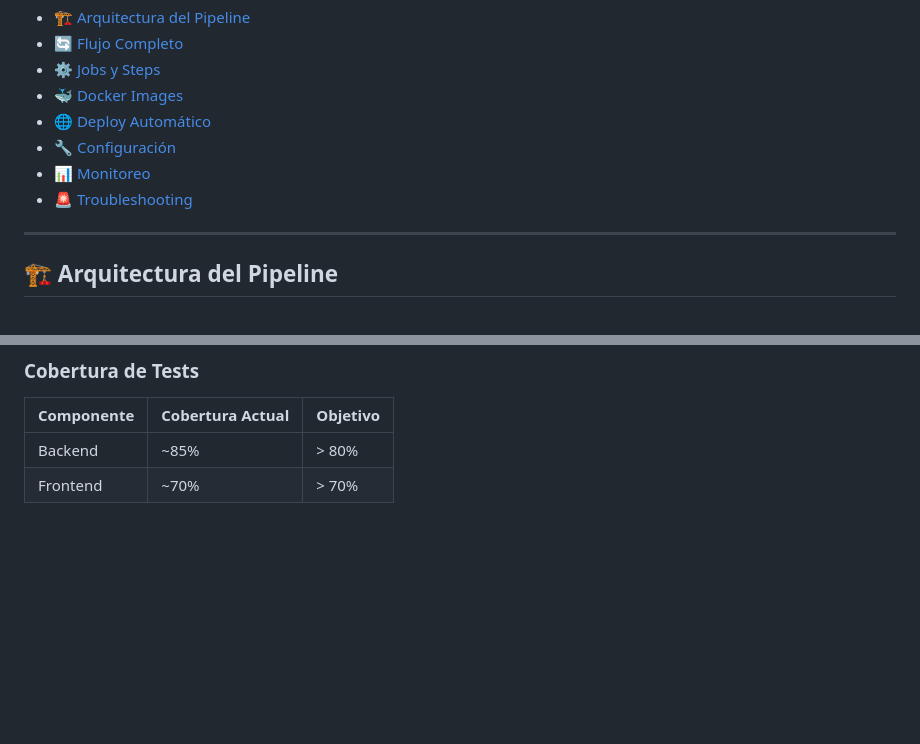
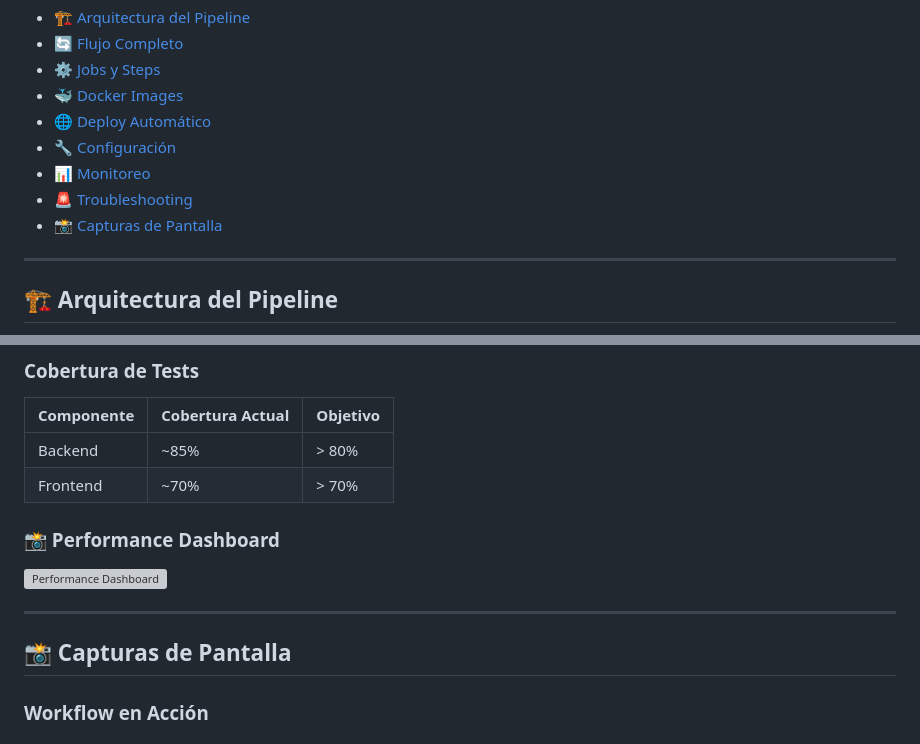
Before and after one commit to LadyFantasy/TPI_DEVOPS, a Markdown page: README-GITHUB-ACTIONS.md, 2 parts joined by grey strips. GitHub-like rendering; blank space fills up the shorter version; grey boxes are pictures that could not be loaded.

Commit message:
Add image placeholders and guide for GitHub Actions README documentation

```diff
--- a/README-GITHUB-ACTIONS.md
+++ b/README-GITHUB-ACTIONS.md
@@ -14,6 +14,7 @@ Este documento describe el flujo completo de **Continuous Integration/Continuous
 - [🔧 Configuración](#-configuración)
 - [📊 Monitoreo](#-monitoreo)
 - [🚨 Troubleshooting](#️-troubleshooting)
+- [📸 Capturas de Pantalla](#-capturas-de-pantalla)
 
 ---
 
@@ -403,3 +476,18 @@ docker build -t test-frontend ./PI-PPIV-Front
 | ---------- | ---------------- | -------- |
 | Backend    | ~85%             | > 80%    |
 | Frontend   | ~70%             | > 70%    |
+
+### 📸 Performance Dashboard
+
+<!-- Agregar aquí una captura de pantalla del dashboard de rendimiento -->
+
+![Performance Dashboard](./docs/images/performance-dashboard.png)
+
+---
+
+## 📸 Capturas de Pantalla
+
+### Workflow en Acción
+
+<!-- Aquí puedes agregar capturas de pantalla reales de tu pipeline -->
+
```
Also changed, not shown: other parts of README-GITHUB-ACTIONS.md (+91 -0 lines), docs/images/README.md (added, +154 -0 lines).
